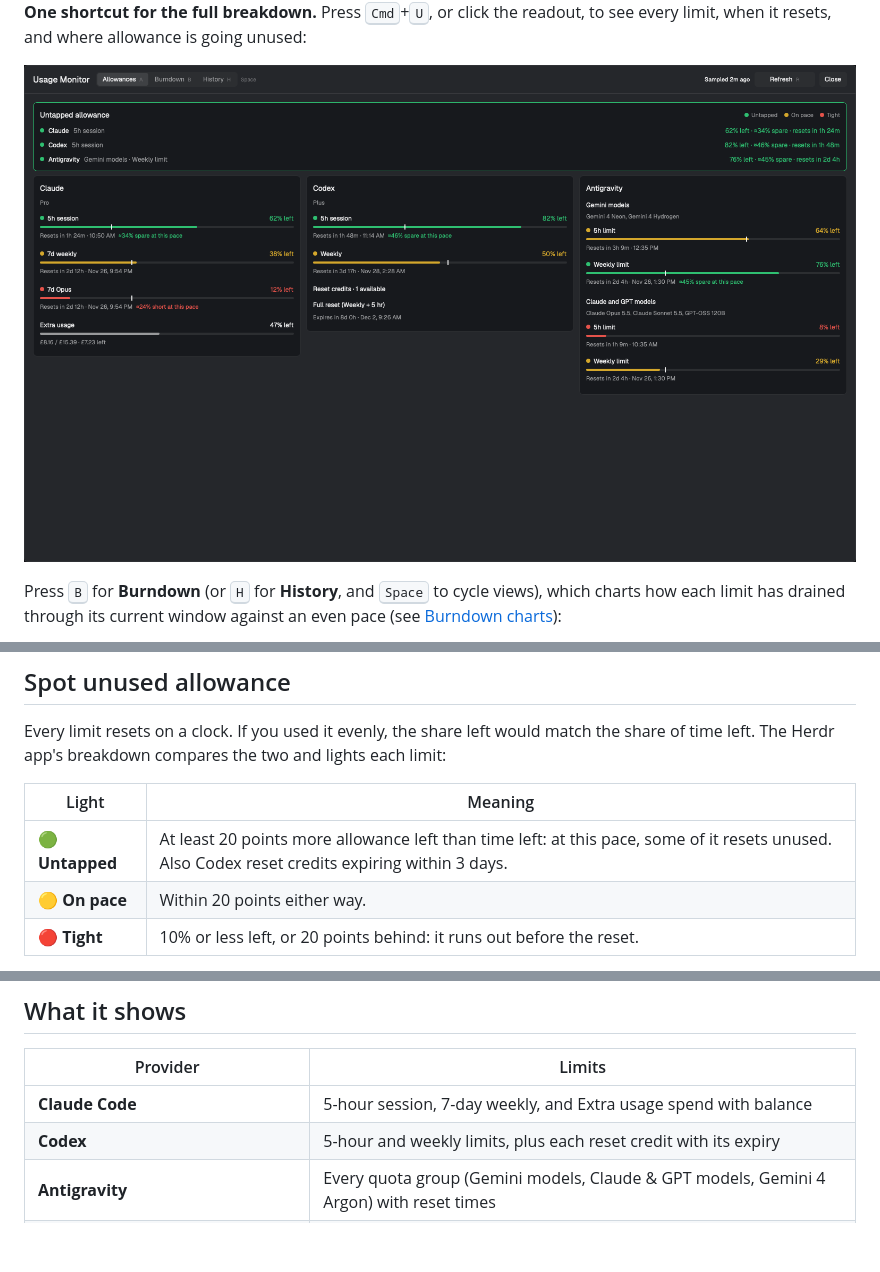
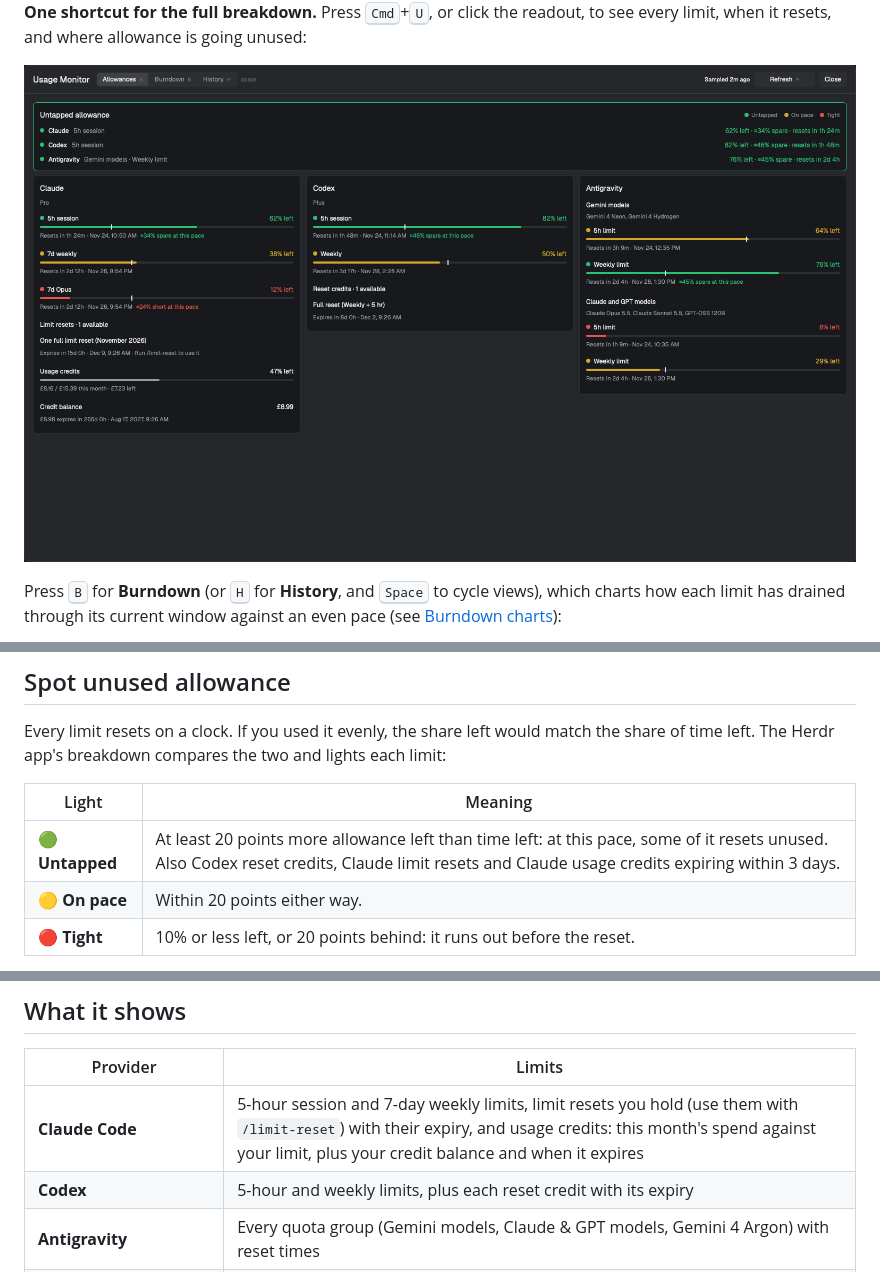
Before and after one commit to EMRahman/herdr-usage-monitor, a Markdown page: README.md, 3 parts joined by grey strips. GitHub-like rendering; pictures changed too: docs/herdr-app-allowances.png; blank space fills up the shorter version.

```diff
--- a/README.md
+++ b/README.md
@@ -52,7 +52,7 @@ Every limit resets on a clock. If you used it evenly, the share left would match
 
 | Light | Meaning |
 |---|---|
-| 🟢 **Untapped** | At least 20 points more allowance left than time left: at this pace, some of it resets unused. Also Codex reset credits expiring within 3 days. |
+| 🟢 **Untapped** | At least 20 points more allowance left than time left: at this pace, some of it resets unused. Also Codex reset credits, Claude limit resets and Claude usage credits expiring within 3 days. |
 | 🟡 **On pace** | Within 20 points either way. |
 | 🔴 **Tight** | 10% or less left, or 20 points behind: it runs out before the reset. |
 
@@ -76,7 +76,7 @@ Choose **Input & output** (or press <kbd>I</kbd> to switch from **By model**) to
 
 | Provider | Limits |
 |---|---|
-| **Claude Code** | 5-hour session, 7-day weekly, and Extra usage spend with balance |
+| **Claude Code** | 5-hour session and 7-day weekly limits, limit resets you hold (use them with `/limit-reset`) with their expiry, and usage credits: this month's spend against your limit, plus your credit balance and when it expires |
 | **Codex** | 5-hour and weekly limits, plus each reset credit with its expiry |
 | **Antigravity** | Every quota group (Gemini models, Claude & GPT models, Gemini 4 Argon) with reset times |
 | **Cursor, GitHub Copilot, Grok, OpenCode** | The session, daily, weekly or monthly limits and credits each one reports |
```
Also changed, not shown: 7 other files.
